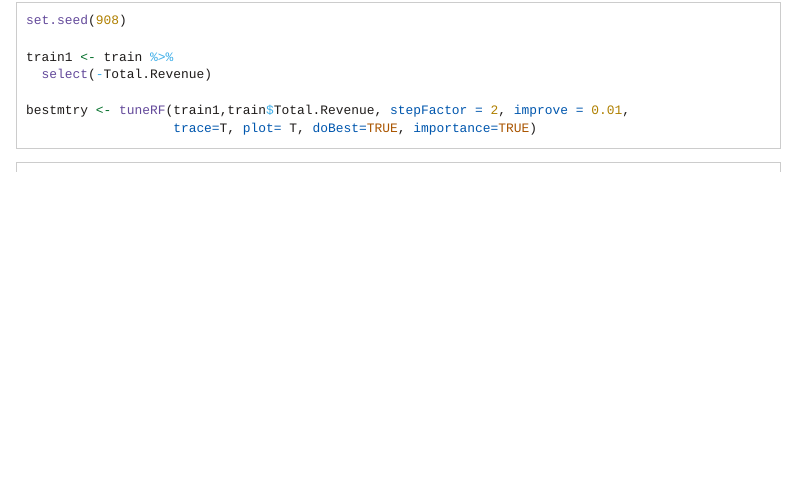
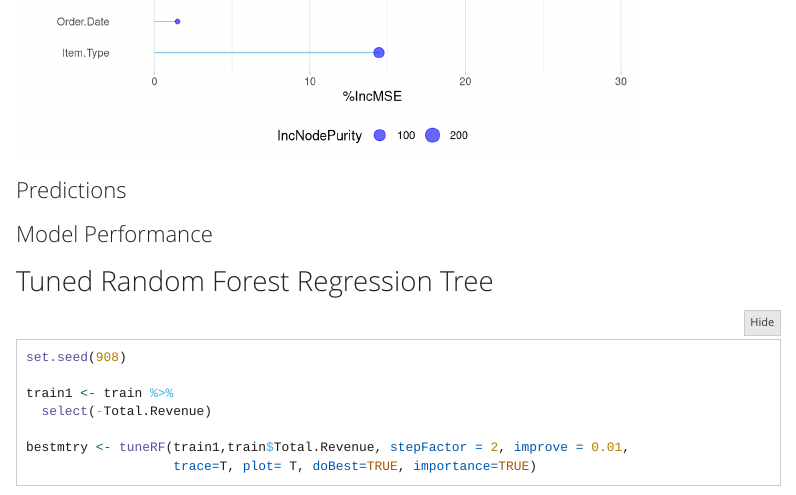
Before and after one commit to gabbypaola/DATA622, an R Markdown document (HW 2/HW2.Rmd): the page in a window 1100 px wide, from 14330 px down before the commit and from 14130 px down after it. Rendered offline with R 4.5, knitr and Pandoc, with nearby package versions; some code elsewhere in the file could not run offline; menus at the side of the page are left out; long lines of code are wrapped.

Commit message:
Update HW2.Rmd

````diff
--- a/HW 2/HW2.Rmd
+++ b/HW 2/HW2.Rmd
@@ -373,6 +373,21 @@ ggplot(ImpData, aes(x=Var.Names, y=`%IncMSE`)) +
 
 ```
 
+### Predictions
+
+```{r message=FALSE, warning=FALSE, paged.print=FALSE}
+
+```
+
+### Model Performance
+
+```{r}
+
+```
+
+
+## Tuned Random Forest Regression Tree
+
 ```{r}
 set.seed(908)
 
````
Also changed, not shown: HW 2/HW2.Rmd (1 more changed lines).
